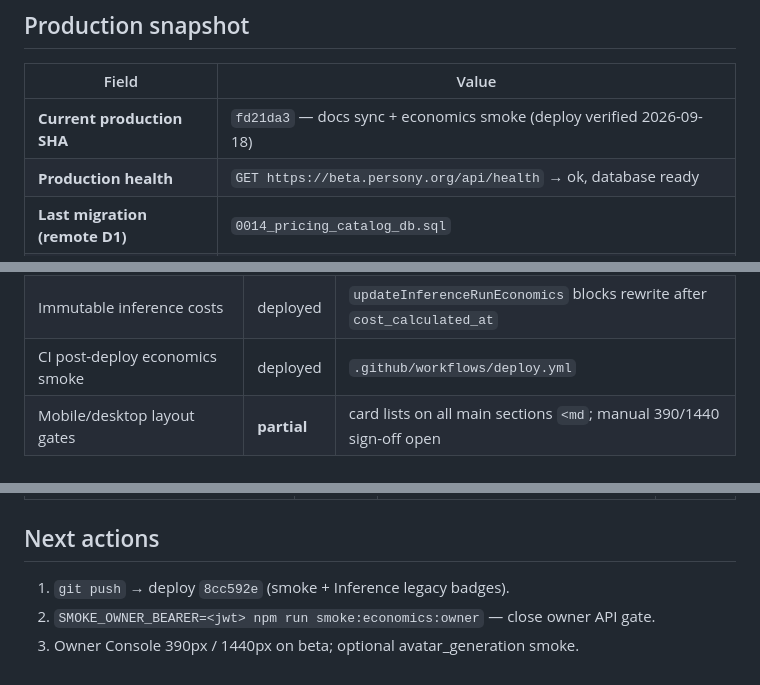
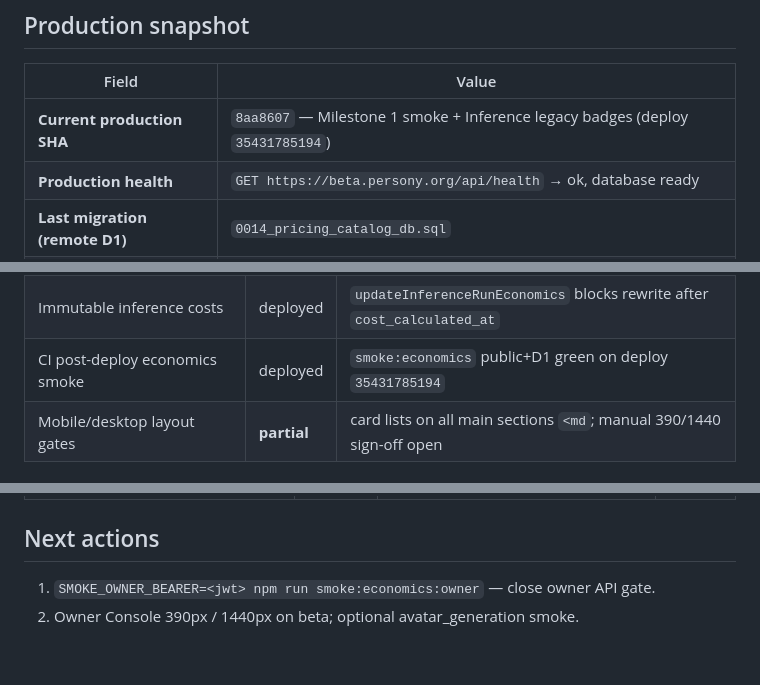
Before and after one commit to baver001/persony, a Markdown page: docs/GOAL_MODE_STATE.md, 3 parts joined by grey strips. Rendered like a GitHub page.

Commit message:
Update production SHA to 8aa8607 after Milestone 1 deploy.
Co-authored-by: Cursor <cursoragent@cursor.com>

```diff
--- a/docs/GOAL_MODE_STATE.md
+++ b/docs/GOAL_MODE_STATE.md
@@ -10,7 +10,7 @@
 
 | Field | Value |
 |-------|--------|
-| **Current production SHA** | `fd21da3` — docs sync + economics smoke (deploy verified 2026-09-18) |
+| **Current production SHA** | `8aa8607` — Milestone 1 smoke + Inference legacy badges (deploy `35431785194`) |
 | **Production health** | `GET https://beta.persony.org/api/health` → ok, database ready |
 | **Last migration (remote D1)** | `0014_pricing_catalog_db.sql` |
 | **CI** | Green (see latest `main` deploy) |
@@ -36,7 +36,7 @@ Full audit: [`docs/ECONOMICS_RECONCILIATION.md`](./ECONOMICS_RECONCILIATION.md)
 | Economics E2E (Milestone 1) | **partial** | D1 chat_text + voice_transcription verified; owner API smoke + layout open |
 | DB-backed pricing admin | deployed | migration `0014`, POST `/owner/pricing/entries`, audit log |
 | Immutable inference costs | deployed | `updateInferenceRunEconomics` blocks rewrite after `cost_calculated_at` |
-| CI post-deploy economics smoke | deployed | `.github/workflows/deploy.yml` |
+| CI post-deploy economics smoke | deployed | `smoke:economics` public+D1 green on deploy `35431785194` |
 | Mobile/desktop layout gates | **partial** | card lists on all main sections `<md`; manual 390/1440 sign-off open |
 
 ## Manual verification gates
@@ -53,6 +53,5 @@ Full audit: [`docs/ECONOMICS_RECONCILIATION.md`](./ECONOMICS_RECONCILIATION.md)
 
 ## Next actions
 
-1. `git push` → deploy `8cc592e` (smoke + Inference legacy badges).
-2. `SMOKE_OWNER_BEARER=<jwt> npm run smoke:economics:owner` — close owner API gate.
-3. Owner Console 390px / 1440px on beta; optional avatar_generation smoke.
+1. `SMOKE_OWNER_BEARER=<jwt> npm run smoke:economics:owner` — close owner API gate.
+2. Owner Console 390px / 1440px on beta; optional avatar_generation smoke.
```
